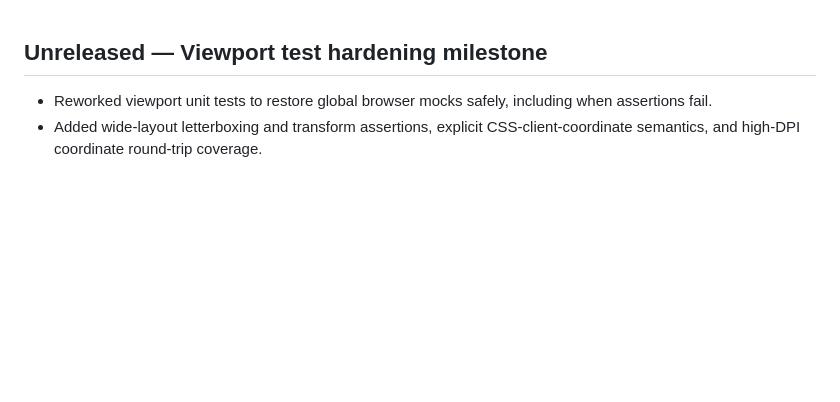
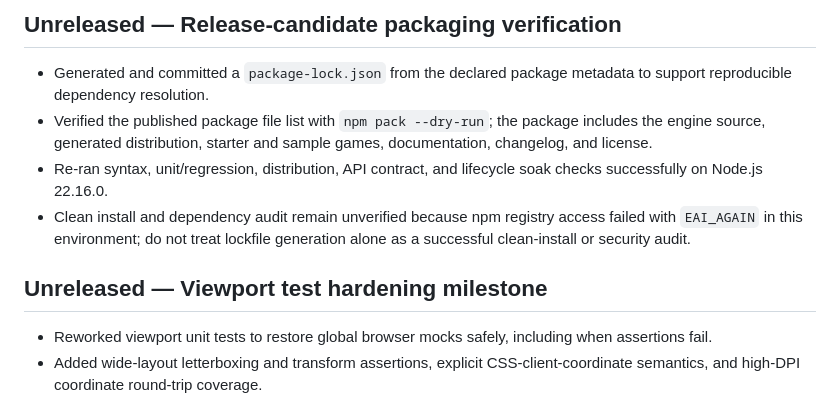
Before and after one commit to Shreongit/Shreyas.2.Dimensional.Web.Game.Engine, a Markdown page: CHANGELOG.md, the part around the change. Rendered like a GitHub page; blank space fills up the shorter version.

Commit message:
Release-Candidate Packaging Verification

```diff
--- a/CHANGELOG.md
+++ b/CHANGELOG.md
@@ -1,3 +1,10 @@
+## Unreleased — Release-candidate packaging verification
+
+- Generated and committed a `package-lock.json` from the declared package metadata to support reproducible dependency resolution.
+- Verified the published package file list with `npm pack --dry-run`; the package includes the engine source, generated distribution, starter and sample games, documentation, changelog, and license.
+- Re-ran syntax, unit/regression, distribution, API contract, and lifecycle soak checks successfully on Node.js 22.16.0.
+- Clean install and dependency audit remain unverified because npm registry access failed with `EAI_AGAIN` in this environment; do not treat lockfile generation alone as a successful clean-install or security audit.
+
 ## Unreleased — Viewport test hardening milestone
 
 - Reworked viewport unit tests to restore global browser mocks safely, including when assertions fail.
```
Also changed, not shown: RELEASE_CHECKLIST.md (+12 -2 lines).
